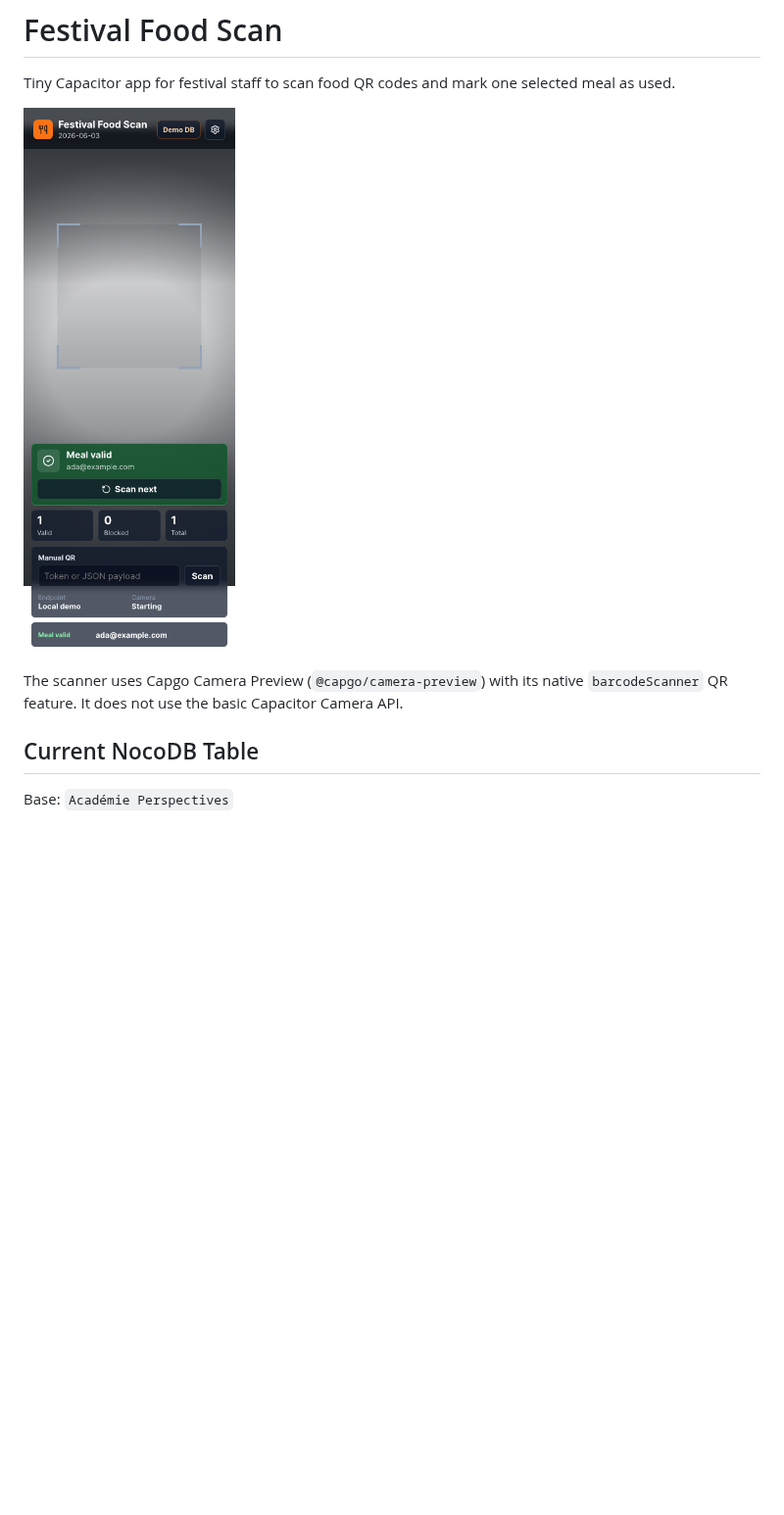
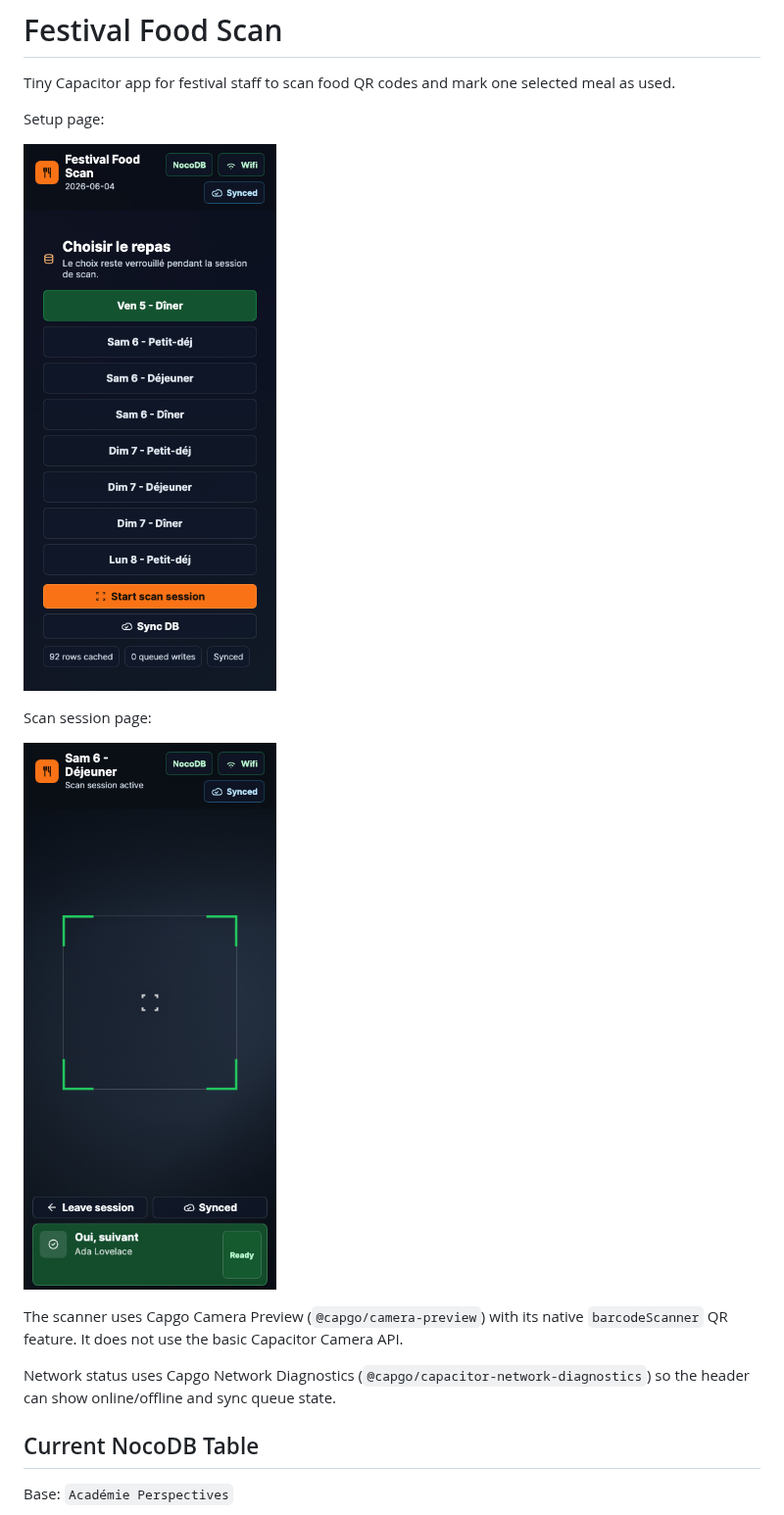
Before and after one commit to riderx/festival-food-scan, a Markdown page: README.md, the part around the change. Shown at 98% size. GitHub-like rendering; pictures changed too: docs/scan-session-screenshot.png (added), docs/setup-screenshot.png (added); blank space fills up the shorter version.

Commit message:
Clean scan UI and add network status

```diff
--- a/README.md
+++ b/README.md
@@ -2,9 +2,17 @@
 
 Tiny Capacitor app for festival staff to scan food QR codes and mark one selected meal as used.
 
-![Festival Food Scan app screenshot](docs/app-screenshot.png)
+Setup page:
+
+![Festival Food Scan setup page](docs/setup-screenshot.png)
+
+Scan session page:
+
+![Festival Food Scan scan session page](docs/scan-session-screenshot.png)
 
 The scanner uses Capgo Camera Preview (`@capgo/camera-preview`) with its native `barcodeScanner` QR feature. It does not use the basic Capacitor Camera API.
+
+Network status uses Capgo Network Diagnostics (`@capgo/capacitor-network-diagnostics`) so the header can show online/offline and sync queue state.
 
 ## Current NocoDB Table
 
```
Also changed, not shown: 5 other files.
